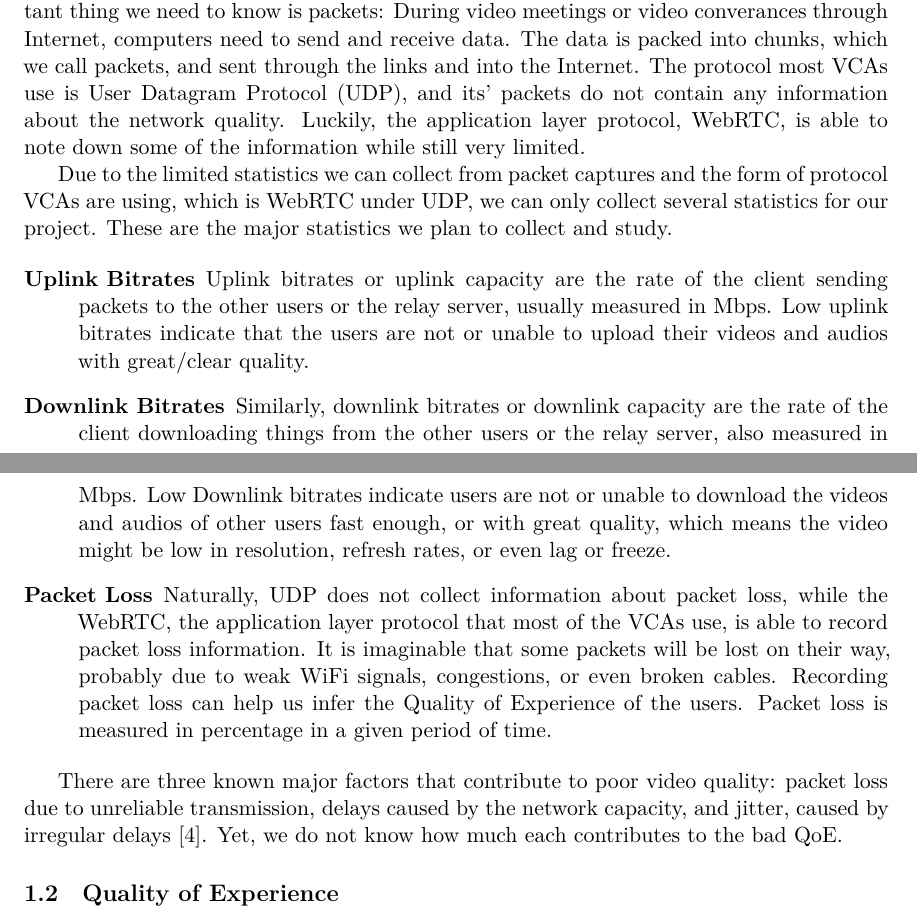
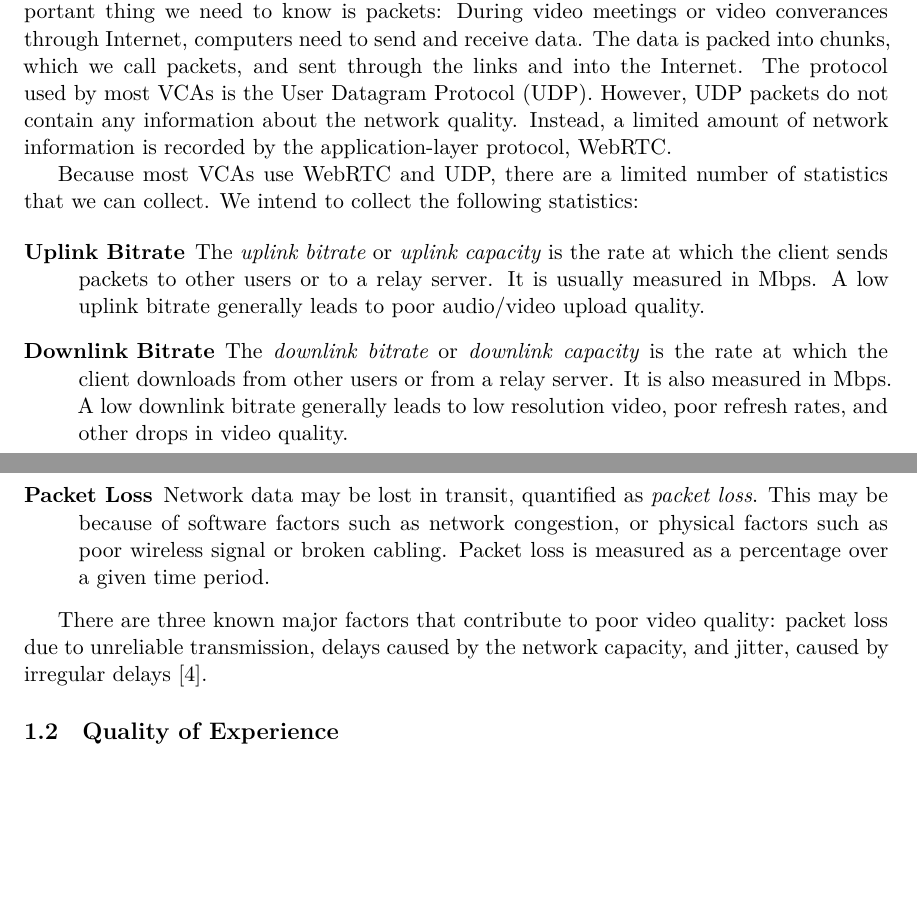
Before and after one commit to ethwu/ersp-project-proposal, a LaTeX document (src/main.tex, which reads src/introduction.tex): two parts of pages 1 and 2 of 5, joined at a grey line, cut so that both start at the same text, the shorter picture padded with empty space. Compiled offline with XeLaTeX.

Commit message:
copyediting

```diff
--- a/src/introduction.tex
+++ b/src/introduction.tex
@@ -2,19 +2,19 @@
     Recently, there has been a large shift towards video conferencing. While much research has been done on video streaming applications, relatively little has been done for video conferencing applications~(VCA). In particular, some~VCAs make it difficult to evaluate the quality of experience~(QoE) and the quality of service~(QoS) metrics from the network or even application layer. In particular; Zoom, a popular~VCA controlling 76\,\%~of the video-conferencing market as of June~2021~\autocite{kim2021}; uses its own closed-source transport protocol~\autocite{marczak2020} and only reports application performance at a minute's granularity~\autocite{walia2019}. This makes it difficult to evaluate~QoE and~QoS. Only by drawing relations between QoS and QoE metrics, we would be able to know more about possible ways we can further optimize the network and the experience of the users, when the network resources are limited, by updating the algorithms used by the programmable switches and servers.
 
     \subsection{Quality of Service}\label{introduction:qos}
-        Quality of service (QoS) is a metric expressing the performance of the network. One important thing we need to know is packets: During video meetings or video converances through Internet, computers need to send and receive data. The data is packed into chunks, which we call packets, and sent through the links and into the Internet. The protocol most VCAs use is User Datagram Protocol (UDP), and its' packets do not contain any information about the network quality. Luckily, the application layer protocol, WebRTC, is able to note down some of the information while still very limited.
+        Quality of service (QoS) is a metric expressing the performance of the network. One important thing we need to know is packets: During video meetings or video converances through Internet, computers need to send and receive data. The data is packed into chunks, which we call packets, and sent through the links and into the Internet. The protocol used by most~VCAs is the User Datagram Protocol (UDP). However, UDP~packets do not contain any information about the network quality. Instead, a limited amount of network information is recorded by the application-layer protocol,~WebRTC.
 
-        Due to the limited statistics we can collect from packet captures and the form of protocol VCAs are using, which is WebRTC under UDP, we can only collect several statistics for our project. These are the major statistics we plan to collect and study.
+        Because most VCAs use WebRTC and UDP, there are a limited number of statistics that we can collect. We intend to collect the following statistics:
 
         \begin{description}
-            \item[Uplink Bitrates] Uplink bitrates or uplink capacity are the rate of the client sending packets to the other users or the relay server, usually measured in Mbps. Low uplink bitrates indicate that the users are not or unable to upload their videos and audios with great/clear quality.
+            \item[Uplink Bitrate] The \emph{uplink bitrate} or \emph{uplink capacity} is the rate at which the client sends packets to other users or to a relay server. It is usually measured in~Mbps. A low uplink bitrate generally leads to poor audio/video upload quality.
 
-            \item[Downlink Bitrates] Similarly, downlink bitrates or downlink capacity are the rate of the client downloading things from the other users or the relay server, also measured in Mbps. Low Downlink bitrates indicate users are not or unable to download the videos and audios of other users fast enough, or with great quality, which means the video might be low in resolution, refresh rates, or even lag or freeze.
+            \item[Downlink Bitrate] The \emph{downlink bitrate} or \emph{downlink capacity} is the rate at which the client downloads from other users or from a relay server. It is also measured in~Mbps. A low downlink bitrate generally leads to low resolution video, poor refresh rates, and other drops in video quality.
 
-            \item[Packet Loss] Naturally, UDP does not collect information about packet loss, while the WebRTC, the application layer protocol that most of the VCAs use, is able to record packet loss information. It is imaginable that some packets will be lost on their way, probably due to weak WiFi signals, congestions, or even broken cables. Recording packet loss can help us infer the Quality of Experience of the users. Packet loss is measured in percentage in a given period of time.
+            \item[Packet Loss] Network data may be lost in transit, quantified as \emph{packet loss}. This may be because of software factors such as network congestion, or physical factors such as poor wireless signal or broken cabling. Packet loss is measured as a percentage over a given time period.
         \end{description}
 
-        There are three known major factors that contribute to poor video quality: packet loss due to unreliable transmission, delays caused by the network capacity, and jitter, caused by irregular delays~\autocite{ChenYanjiao2015FQtQ}. Yet, we do not know how much each contributes to the bad QoE.
+        There are three known major factors that contribute to poor video quality: packet loss due to unreliable transmission, delays caused by the network capacity, and jitter, caused by irregular delays~\autocite{ChenYanjiao2015FQtQ}.
 
     \subsection{Quality of Experience}\label{introduction:qoe}
         Quality of experience is the user's perception of~QoS~\autocite{ChenYanjiao2015FQtQ}. Because QoE~is a subjective metric, it is typically measured using opinion surveys over experiment participants~\autocite{ChenYanjiao2015FQtQ,RodrriguezDemóstenesZ2014Vqai}. Since the QoS~metrics do not necessarily translate one-to-one to their perception of service quality, QoE~has supplanted~QoS as the barometer of user satisfaction~\autocite{DinakiHosseinEbrahimi2021FVQW}.
```
Also changed, not shown: src/evaluation.tex (+2 -2 lines), src/timeline.tex (+7 -7 lines).
